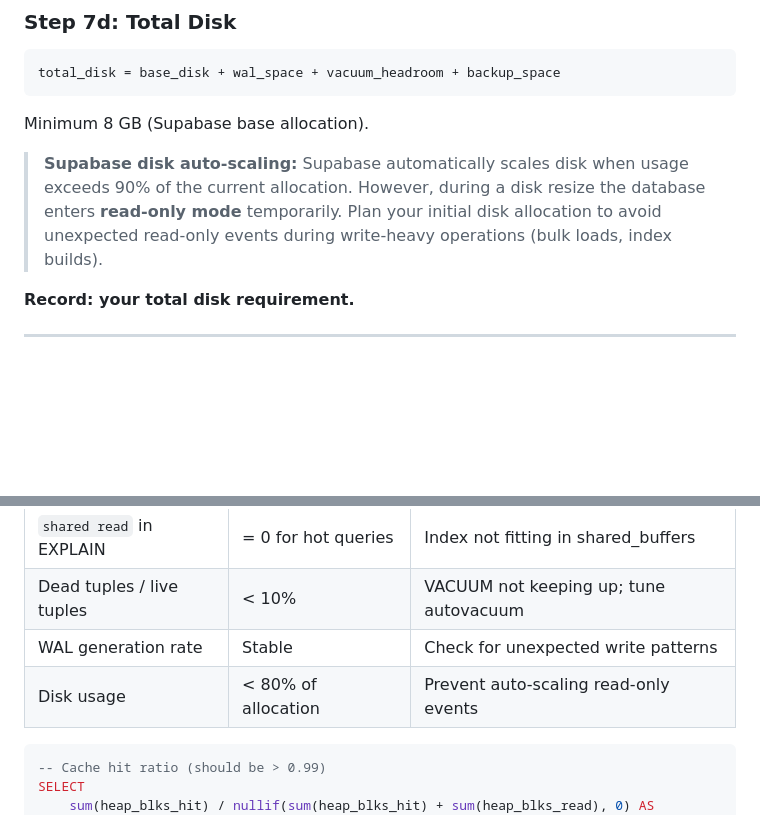
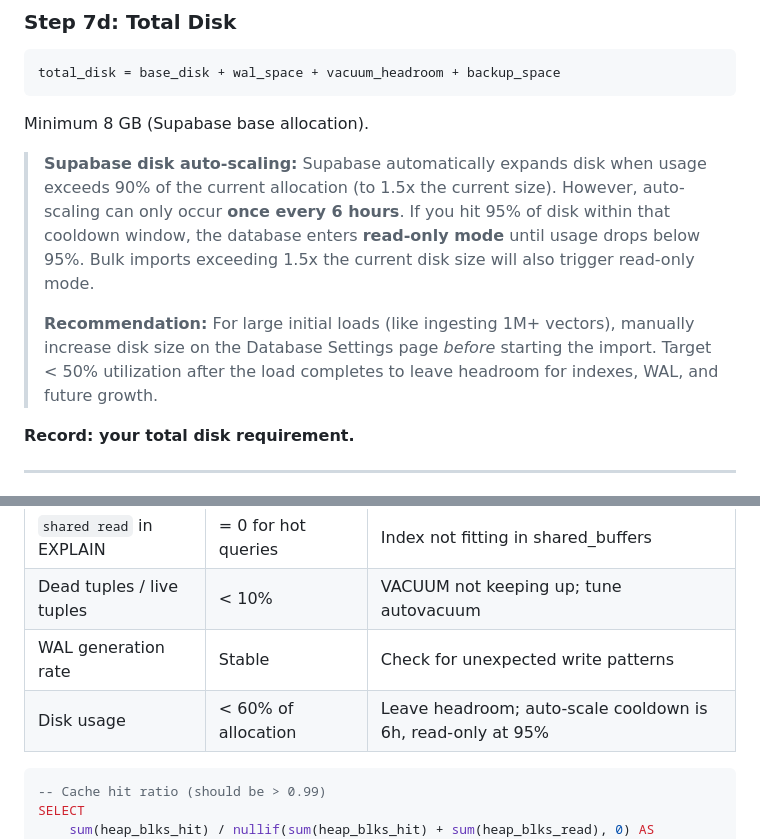
Before and after one commit to dventimisupabase/congenial-umbrella, a Markdown page: pgvector-field-guide.md, 2 parts joined by grey strips. Rendered like a GitHub page; blank space fills up the shorter version.

Commit message:
Fix disk auto-scaling description from Supabase docs
The database doesn't go read-only during resize. It goes read-only
when disk hits 95% between auto-scale cooldowns (6h between expansions).
Bulk imports >1.5x current disk also trigger read-only.

Updated field guide and README with accurate mechanism and
recommendation to pre-size disk before large imports.

Source: supabase.com/docs/guides/platform/database-size

Co-Authored-By: Claude Opus 4.6 (1M context) <noreply@anthropic.com>

````diff
--- a/pgvector-field-guide.md
+++ b/pgvector-field-guide.md
@@ -669,10 +669,16 @@ total_disk = base_disk + wal_space + vacuum_headroom + backup_space
 
 Minimum 8 GB (Supabase base allocation).
 
-> **Supabase disk auto-scaling:** Supabase automatically scales disk when usage exceeds
-> 90% of the current allocation. However, during a disk resize the database enters
-> **read-only mode** temporarily. Plan your initial disk allocation to avoid unexpected
-> read-only events during write-heavy operations (bulk loads, index builds).
+> **Supabase disk auto-scaling:** Supabase automatically expands disk when usage exceeds
+> 90% of the current allocation (to 1.5x the current size). However, auto-scaling can
+> only occur **once every 6 hours**. If you hit 95% of disk within that cooldown window,
+> the database enters **read-only mode** until usage drops below 95%. Bulk imports
+> exceeding 1.5x the current disk size will also trigger read-only mode.
+>
+> **Recommendation:** For large initial loads (like ingesting 1M+ vectors), manually
+> increase disk size on the Database Settings page *before* starting the import.
+> Target < 50% utilization after the load completes to leave headroom for indexes,
+> WAL, and future growth.
 
 **Record: your total disk requirement.**
 
@@ -1086,7 +1092,7 @@ Key metrics to watch on Supabase:
 | `shared read` in EXPLAIN | = 0 for hot queries | Index not fitting in shared_buffers |
 | Dead tuples / live tuples | < 10% | VACUUM not keeping up; tune autovacuum |
 | WAL generation rate | Stable | Check for unexpected write patterns |
-| Disk usage | < 80% of allocation | Prevent auto-scaling read-only events |
+| Disk usage | < 60% of allocation | Leave headroom; auto-scale cooldown is 6h, read-only at 95% |
 
 ```sql
 -- Cache hit ratio (should be > 0.99)
````
Also changed, not shown: README.md (+1 -1 lines).
